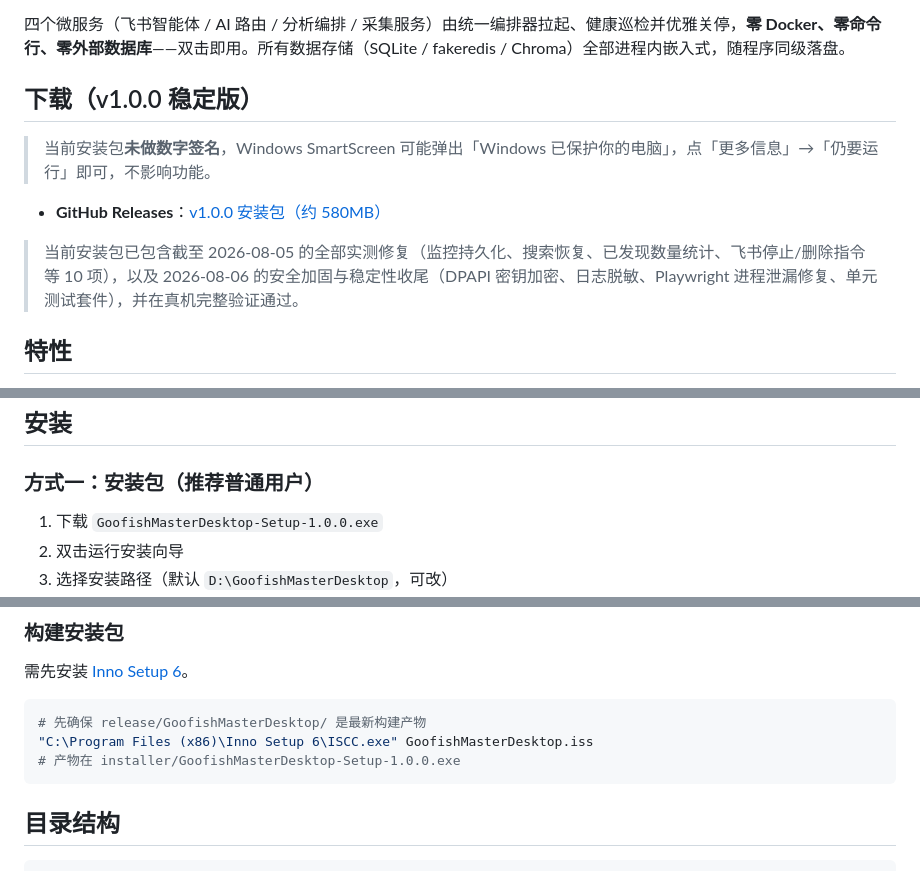
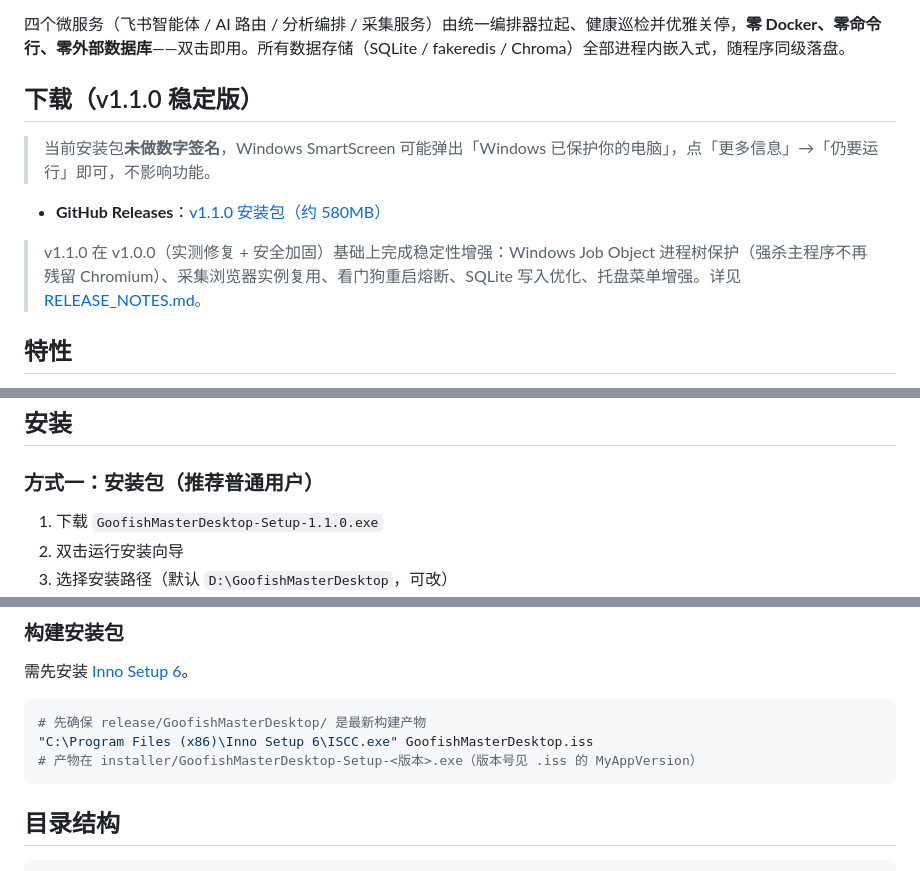
Before and after one commit to ayongsheng777-rgb/GoofishMasterDesktop, a Markdown page: README.md, 3 parts joined by grey strips. Drawn GitHub-style.

````diff
--- a/README.md
+++ b/README.md
@@ -4,13 +4,13 @@
 
 四个微服务（飞书智能体 / AI 路由 / 分析编排 / 采集服务）由统一编排器拉起、健康巡检并优雅关停，**零 Docker、零命令行、零外部数据库**——双击即用。所有数据存储（SQLite / fakeredis / Chroma）全部进程内嵌入式，随程序同级落盘。
 
-## 下载（v1.0.0 稳定版）
+## 下载（v1.1.0 稳定版）
 
 > 当前安装包**未做数字签名**，Windows SmartScreen 可能弹出「Windows 已保护你的电脑」，点「更多信息」→「仍要运行」即可，不影响功能。
 
-- **GitHub Releases**：[v1.0.0 安装包（约 580MB）](https://github.com/ayongsheng777-rgb/GoofishMasterDesktop/releases/tag/v1.0.0)
+- **GitHub Releases**：[v1.1.0 安装包（约 580MB）](https://github.com/ayongsheng777-rgb/GoofishMasterDesktop/releases/tag/v1.1.0)
 
-> 当前安装包已包含截至 2026-08-05 的全部实测修复（监控持久化、搜索恢复、已发现数量统计、飞书停止/删除指令等 10 项），以及 2026-08-06 的安全加固与稳定性收尾（DPAPI 密钥加密、日志脱敏、Playwright 进程泄漏修复、单元测试套件），并在真机完整验证通过。
+> v1.1.0 在 v1.0.0（实测修复 + 安全加固）基础上完成稳定性增强：Windows Job Object 进程树保护（强杀主程序不再残留 Chromium）、采集浏览器实例复用、看门狗重启熔断、SQLite 写入优化、托盘菜单增强。详见 [RELEASE_NOTES.md](RELEASE_NOTES.md)。
 
 ## 特性
 
@@ -71,7 +71,7 @@ feishu-agent        ai-router     agent-pipeline  spider-service
 
 ### 方式一：安装包（推荐普通用户）
 
-1. 下载 `GoofishMasterDesktop-Setup-1.0.0.exe`
+1. 下载 `GoofishMasterDesktop-Setup-1.1.0.exe`
 2. 双击运行安装向导
 3. 选择安装路径（默认 `D:\GoofishMasterDesktop`，可改）
 4. 设置 4 个服务端口（默认 8911-8914，可改，均绑定 127.0.0.1）
@@ -225,7 +225,7 @@ GoofishMasterDesktop.exe restart <name>  # 重启指定服务
 ```bash
 # 先确保 release/GoofishMasterDesktop/ 是最新构建产物
 "C:\Program Files (x86)\Inno Setup 6\ISCC.exe" GoofishMasterDesktop.iss
-# 产物在 installer/GoofishMasterDesktop-Setup-1.0.0.exe
+# 产物在 installer/GoofishMasterDesktop-Setup-<版本>.exe（版本号见 .iss 的 MyAppVersion）
 ```
 
 ## 目录结构
````
Also changed, not shown: RELEASE_BODY.md (+15 -30 lines), RELEASE_NOTES.md (+23 -32 lines).
